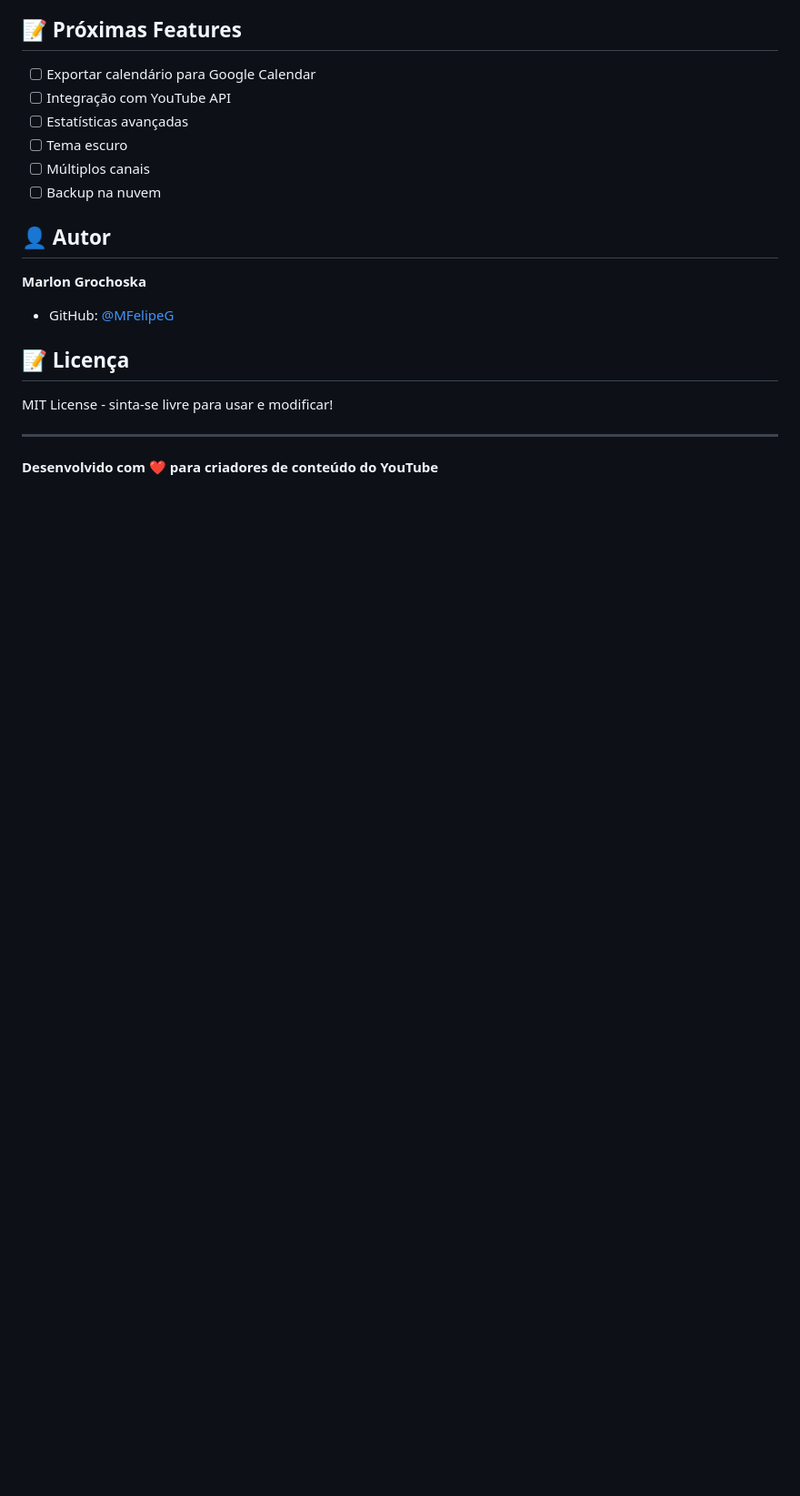
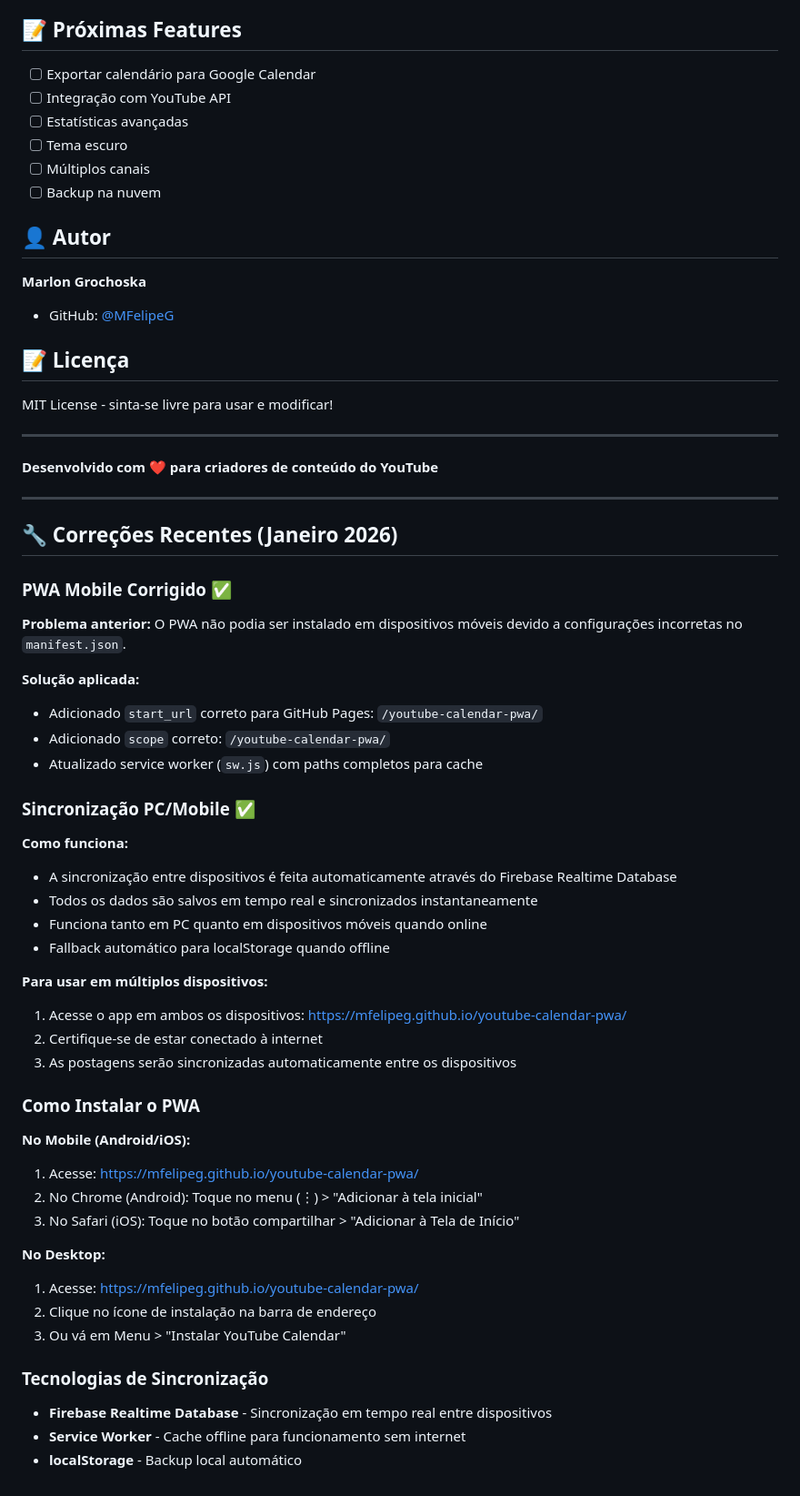
Before and after one commit to MFelipeG/youtube-calendar-pwa, a Markdown page: README.md, the part around the change. Shown at 91% size. Rendered like a GitHub page; blank space fills up the shorter version.

Commit message:
Docs: Adiciona documentação sobre correções de PWA e sincronização

```diff
--- a/README.md
+++ b/README.md
@@ -175,3 +175,47 @@ MIT License - sinta-se livre para usar e modificar!
 ---
 
 **Desenvolvido com ❤️ para criadores de conteúdo do YouTube**
+
+---
+
+## 🔧 Correções Recentes (Janeiro 2026)
+
+### PWA Mobile Corrigido ✅
+
+**Problema anterior:** O PWA não podia ser instalado em dispositivos móveis devido a configurações incorretas no `manifest.json`.
+
+**Solução aplicada:**
+- Adicionado `start_url` correto para GitHub Pages: `/youtube-calendar-pwa/`
+- Adicionado `scope` correto: `/youtube-calendar-pwa/`
+- Atualizado service worker (`sw.js`) com paths completos para cache
+
+### Sincronização PC/Mobile ✅
+
+**Como funciona:**
+- A sincronização entre dispositivos é feita automaticamente através do Firebase Realtime Database
+- Todos os dados são salvos em tempo real e sincronizados instantaneamente
+- Funciona tanto em PC quanto em dispositivos móveis quando online
+- Fallback automático para localStorage quando offline
+
+**Para usar em múltiplos dispositivos:**
+1. Acesse o app em ambos os dispositivos: https://mfelipeg.github.io/youtube-calendar-pwa/
+2. Certifique-se de estar conectado à internet
+3. As postagens serão sincronizadas automaticamente entre os dispositivos
+
+### Como Instalar o PWA
+
+**No Mobile (Android/iOS):**
+1. Acesse: https://mfelipeg.github.io/youtube-calendar-pwa/
+2. No Chrome (Android): Toque no menu (⋮) > "Adicionar à tela inicial"
+3. No Safari (iOS): Toque no botão compartilhar > "Adicionar à Tela de Início"
+
+**No Desktop:**
+1. Acesse: https://mfelipeg.github.io/youtube-calendar-pwa/
+2. Clique no ícone de instalação na barra de endereço
+3. Ou vá em Menu > "Instalar YouTube Calendar"
+
+### Tecnologias de Sincronização
+
+- **Firebase Realtime Database** - Sincronização em tempo real entre dispositivos
+- **Service Worker** - Cache offline para funcionamento sem internet
+- **localStorage** - Backup local automático
```
